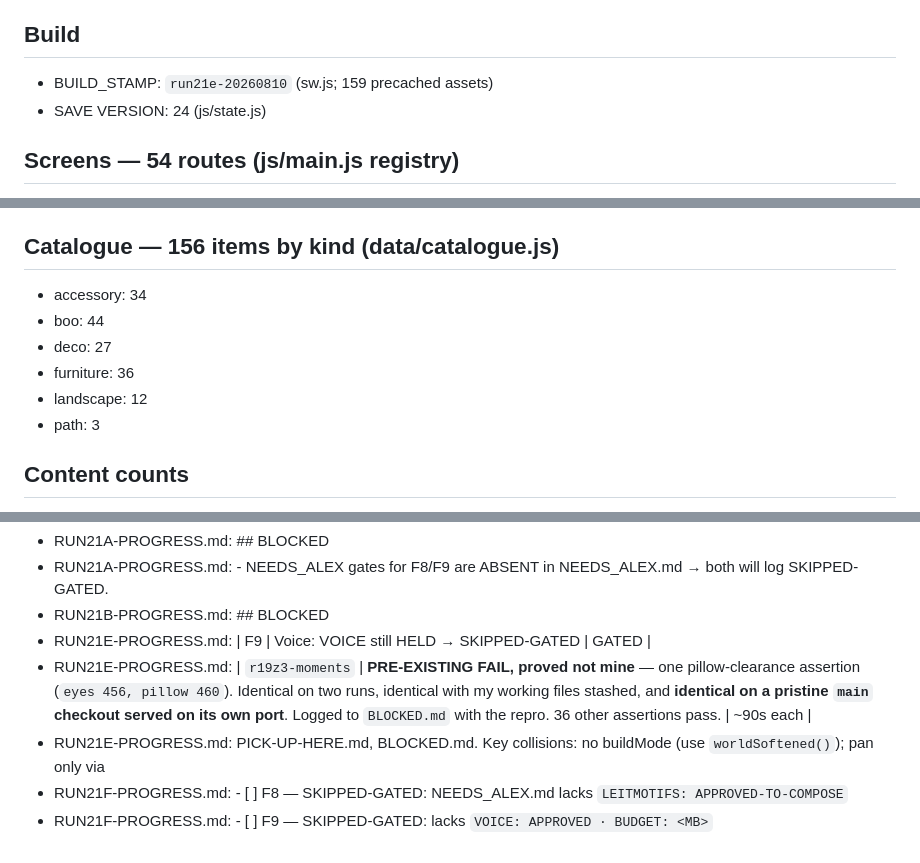
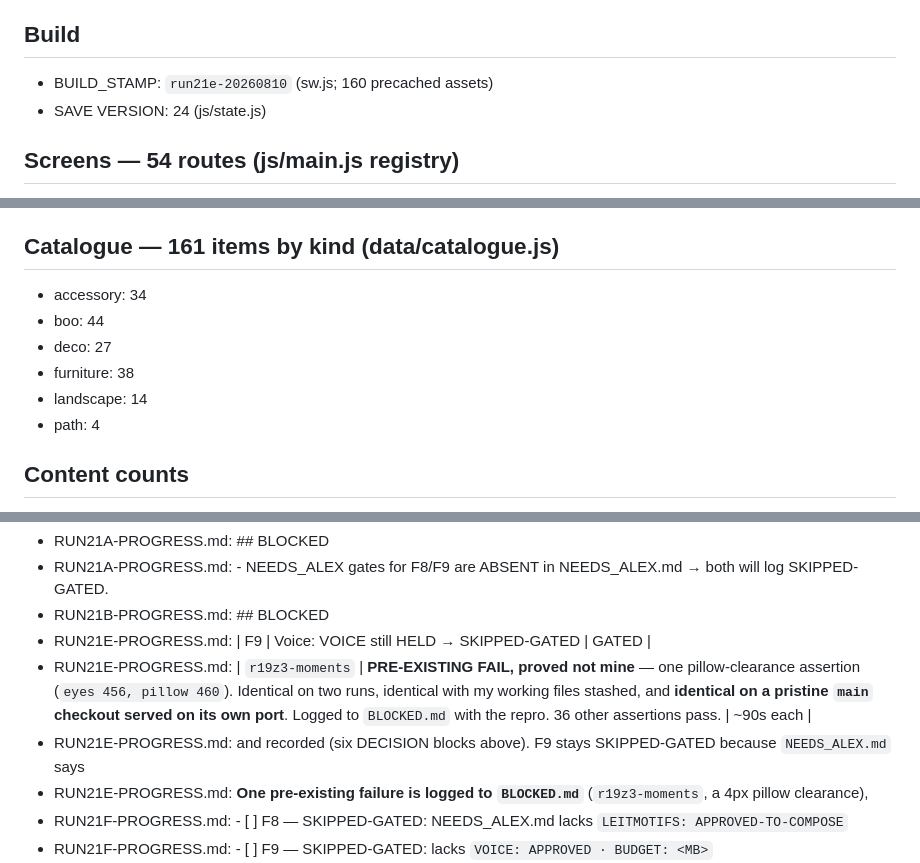
Before and after one commit to alexlock27/Boo-town, a Markdown page: PROJECT_STATE.md, 3 parts joined by grey strips. Drawn GitHub-style.

Commit message:
RUN21E: regenerate PROJECT_STATE after the gate-check fixes

```diff
--- a/PROJECT_STATE.md
+++ b/PROJECT_STATE.md
@@ -6,7 +6,7 @@ Deterministic: no timestamps, so an unchanged tree regenerates byte-identically.
 
 ## Build
 
-- BUILD_STAMP: `run21e-20260810` (sw.js; 159 precached assets)
+- BUILD_STAMP: `run21e-20260810` (sw.js; 160 precached assets)
 - SAVE VERSION: 24 (js/state.js)
 
 ## Screens — 54 routes (js/main.js registry)
@@ -24,14 +24,14 @@ Deterministic: no timestamps, so an unchanged tree regenerates byte-identically.
 - `boohouse` — The Boo House (interior)
 - `gallery` — The Gallery (interior)
 
-## Catalogue — 156 items by kind (data/catalogue.js)
+## Catalogue — 161 items by kind (data/catalogue.js)
 
 - accessory: 34
 - boo: 44
 - deco: 27
-- furniture: 36
-- landscape: 12
-- path: 3
+- furniture: 38
+- landscape: 14
+- path: 4
 
 ## Content counts
 
@@ -277,7 +277,8 @@ Deterministic: no timestamps, so an unchanged tree regenerates byte-identically.
 - RUN21B-PROGRESS.md: ## BLOCKED
 - RUN21E-PROGRESS.md: | F9 | Voice: VOICE still HELD → SKIPPED-GATED | GATED |
 - RUN21E-PROGRESS.md: | `r19z3-moments` | **PRE-EXISTING FAIL, proved not mine** — one pillow-clearance assertion (`eyes 456, pillow 460`). Identical on two runs, identical with my working files stashed, and **identical on a pristine `main` checkout served on its own port**. Logged to `BLOCKED.md` with the repro. 36 other assertions pass. | ~90s each |
-- RUN21E-PROGRESS.md: PICK-UP-HERE.md, BLOCKED.md. Key collisions: no buildMode (use `worldSoftened()`); pan only via
+- RUN21E-PROGRESS.md: and recorded (six DECISION blocks above). F9 stays SKIPPED-GATED because `NEEDS_ALEX.md` says
+- RUN21E-PROGRESS.md: **One pre-existing failure is logged to `BLOCKED.md`** (`r19z3-moments`, a 4px pillow clearance),
 - RUN21F-PROGRESS.md: - [ ] F8 — SKIPPED-GATED: NEEDS_ALEX.md lacks `LEITMOTIFS: APPROVED-TO-COMPOSE`
 - RUN21F-PROGRESS.md: - [ ] F9 — SKIPPED-GATED: lacks `VOICE: APPROVED · BUDGET: <MB>`
 - RUN21F2-PROGRESS.md: SKIPPED-GATED (NEEDS_ALEX.md lacks their approval lines). Nothing else in the pack is
```
